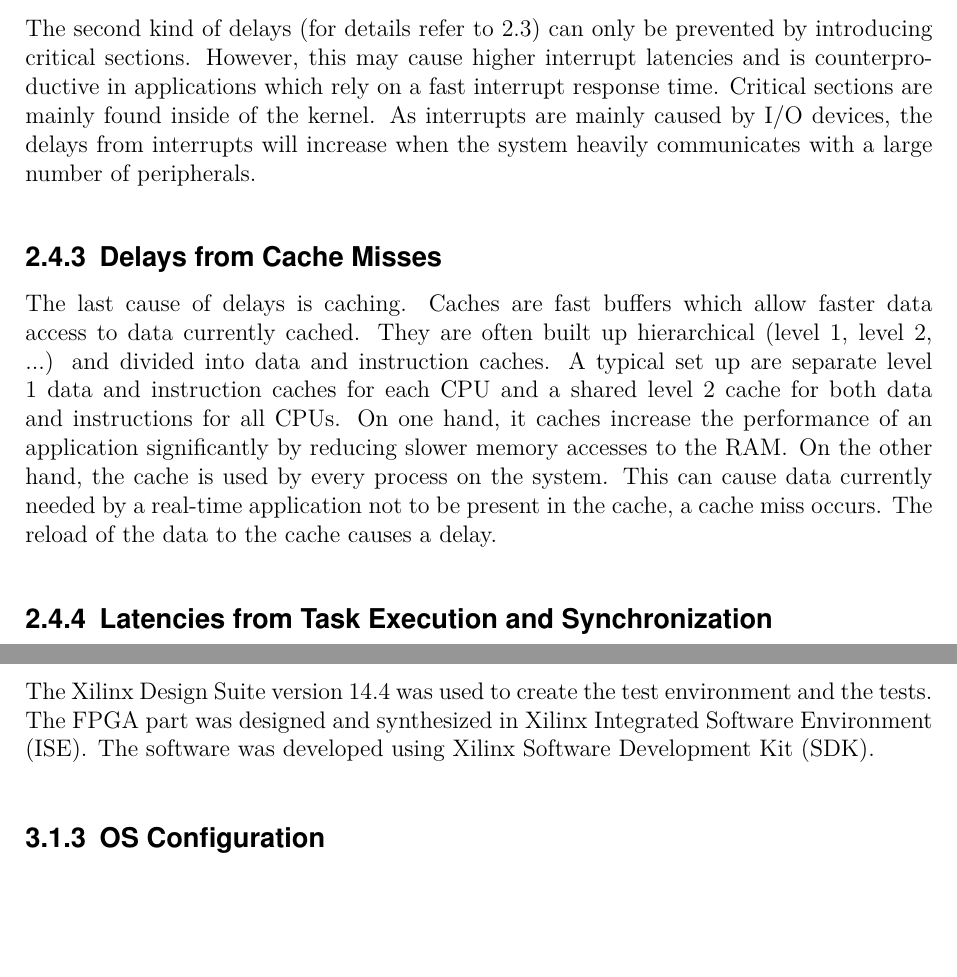
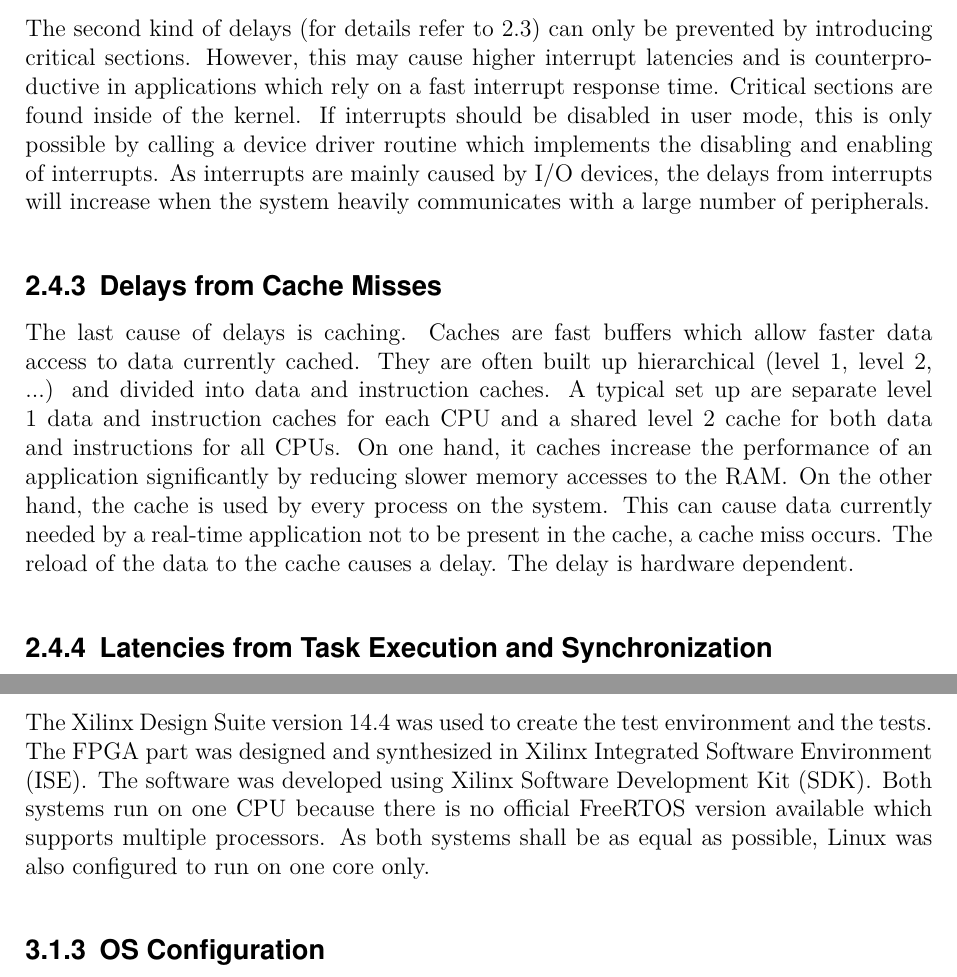
Before and after one commit to np88/RTOS_Compare_Root, a LaTeX thesis (template-da-0.7/Nadja_Peters_Master_Thesis.tex, which reads template-da-0.7/content_MA/Chapter1.tex, template-da-0.7/content_MA/Chapter2.tex): two parts of pages 28 and 40 of 56, joined at a grey line, cut so that both start at the same text, the shorter picture padded with empty space. Compiled offline with pdfLaTeX.

Commit message:
small changes

```diff
--- a/template-da-0.7/content_MA/Chapter1.tex
+++ b/template-da-0.7/content_MA/Chapter1.tex
@@ -214,7 +214,8 @@ More delays can be produced by background daemons and other system services.
 \subsection{Delays from Interrupts}
 The second kind of delays (for details refer to \ref{s_interrupt_handling}) can only be prevented by introducing critical sections.
 However, this may cause higher interrupt latencies and is counterproductive in applications which rely on a fast interrupt response time.
-Critical sections are mainly found inside of the kernel.
+Critical sections are found inside of the kernel.
+If interrupts should be disabled in user mode, this is only possible by calling a device driver routine which implements the disabling and enabling of interrupts.
 As interrupts are mainly caused by \ac{I/O} devices, the delays from interrupts will increase when the system heavily communicates with a large number of peripherals.
 
 \subsection{Delays from Cache Misses}
@@ -226,6 +227,7 @@ On one hand, it caches increase the performance of an application significantly
 On the other hand, the cache is used by every process on the system.
 This can cause data currently needed by a real-time application not to be present in the cache, a cache miss occurs.
 The reload of the data to the cache causes a delay.
+The delay is hardware dependent.
 
 \subsection{Latencies from Task Execution and Synchronization}
 The last aspect is more correctly defined as latency, not as delay.
--- a/template-da-0.7/content_MA/Chapter2.tex
+++ b/template-da-0.7/content_MA/Chapter2.tex
@@ -36,6 +36,8 @@ It is connected as \ac{GPIO} device.
 The Xilinx Design Suite version 14.4 was used to create the test environment and the tests.
 The \ac{FPGA} part was designed and synthesized in Xilinx \ac{ISE}.
 The software was developed using Xilinx \ac{SDK}.
+Both systems run on one \ac{CPU} because there is no official FreeRTOS version available which supports multiple processors.
+As both systems shall be as equal as possible, Linux was also configured to run on one core only.
 
 \subsection{\ac{OS} Configuration}
 The operation systems under test are FreeRTOS and LinuxRT.
```
Also changed, not shown: template-da-0.7/content_MA/Chapter3.tex (+6 -0 lines), template-da-0.7/content_MA/acronyms.tex (+1 -0 lines), template-da-0.7/content_MA/Chapter1.tex (3 more changed lines), template-da-0.7/content_MA/Chapter2.tex (6 more changed lines).
